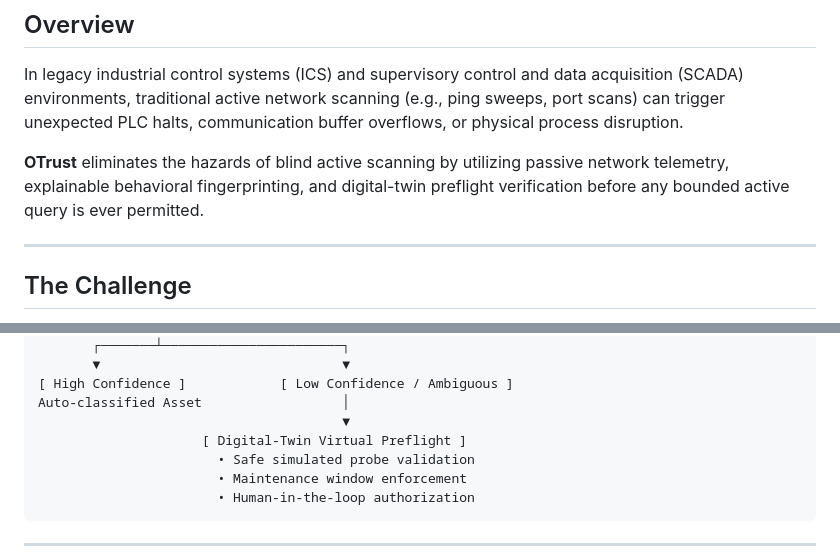
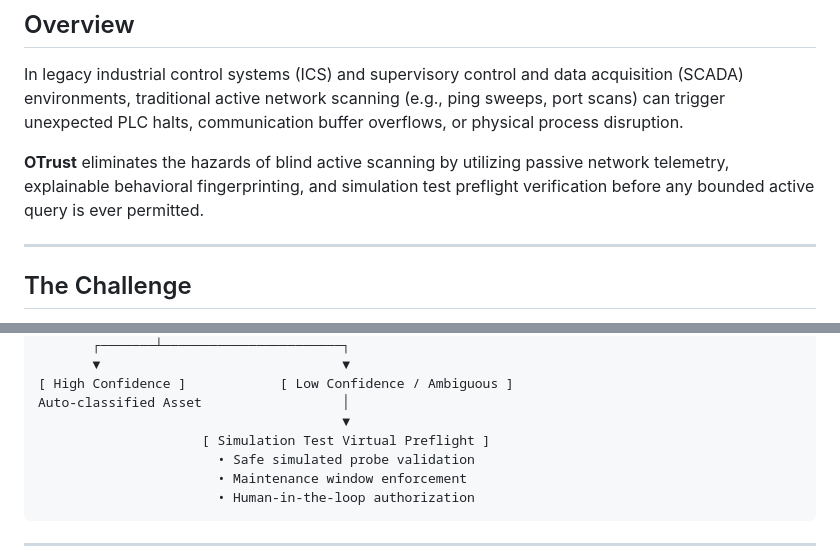
Before and after one commit to yasmeenaliy/Hackathon-OT, a Markdown page: README.md, 2 parts joined by grey strips. Rendered like a GitHub page.

```diff
--- a/README.md
+++ b/README.md
@@ -27,7 +27,7 @@ OTrust is an operational technology (OT) cybersecurity prototype developed durin
 
 In legacy industrial control systems (ICS) and supervisory control and data acquisition (SCADA) environments, traditional active network scanning (e.g., ping sweeps, port scans) can trigger unexpected PLC halts, communication buffer overflows, or physical process disruption.
 
-**OTrust** eliminates the hazards of blind active scanning by utilizing passive network telemetry, explainable behavioral fingerprinting, and digital-twin preflight verification before any bounded active query is ever permitted.
+**OTrust** eliminates the hazards of blind active scanning by utilizing passive network telemetry, explainable behavioral fingerprinting, and simulation test preflight verification before any bounded active query is ever permitted.
 
 ---
 
@@ -59,7 +59,7 @@ In legacy industrial control systems (ICS) and supervisory control and data acqu
 [ High Confidence ]            [ Low Confidence / Ambiguous ]
 Auto-classified Asset                  │
                                        ▼
-                     [ Digital-Twin Virtual Preflight ]
+                     [ Simulation Test Virtual Preflight ]
                        • Safe simulated probe validation
                        • Maintenance window enforcement
                        • Human-in-the-loop authorization
```
Also changed, not shown: other parts of README.md (+4 -4 lines).
